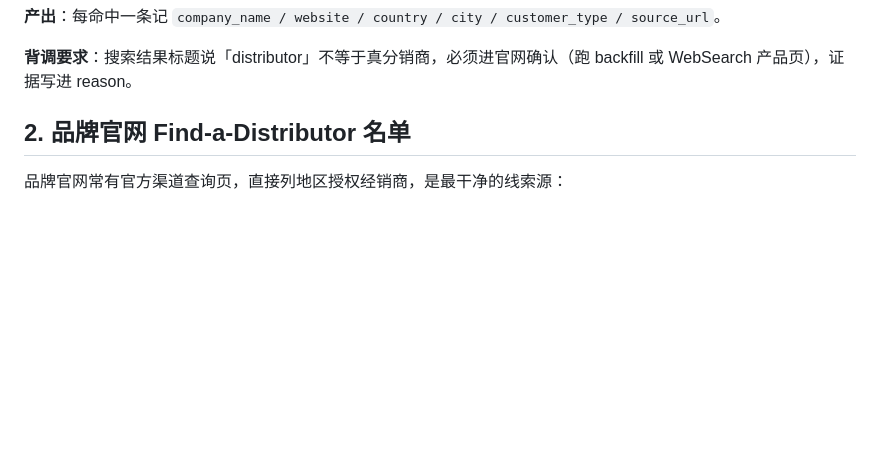
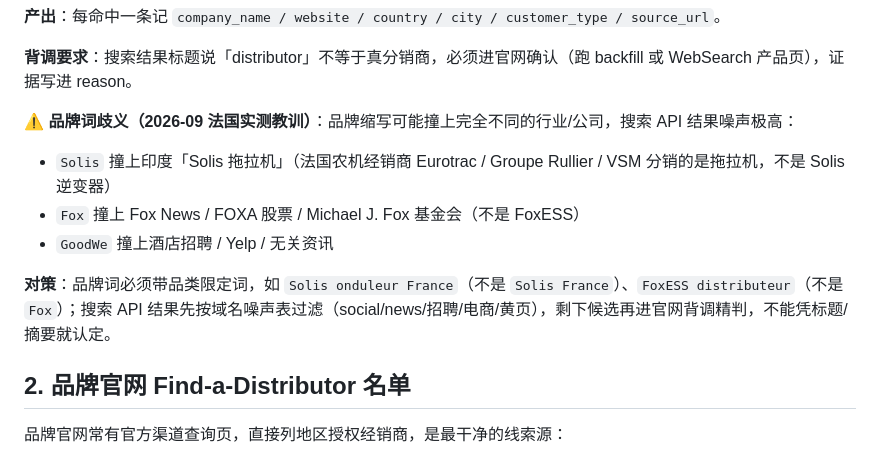
Before and after one commit to Tomhwjj/google-map-lead-filter, a Markdown page: references/multi-source.md, the part around the change. Rendered like a GitHub page; blank space fills up the shorter version.

Commit message:
docs: 记录品牌词歧义(Solis=拖拉机) + 多源合并保留高分版两条教训

```diff
--- a/references/multi-source.md
+++ b/references/multi-source.md
@@ -33,6 +33,13 @@ Google Maps 覆盖不足时的补充/主力数据源。
 **产出**：每命中一条记 `company_name / website / country / city / customer_type / source_url`。
 
 **背调要求**：搜索结果标题说「distributor」不等于真分销商，必须进官网确认（跑 backfill 或 WebSearch 产品页），证据写进 reason。
+
+**⚠️ 品牌词歧义（2026-09 法国实测教训）**：品牌缩写可能撞上完全不同的行业/公司，搜索 API 结果噪声极高：
+- `Solis` 撞上印度「Solis 拖拉机」（法国农机经销商 Eurotrac / Groupe Rullier / VSM 分销的是拖拉机，不是 Solis 逆变器）
+- `Fox` 撞上 Fox News / FOXA 股票 / Michael J. Fox 基金会（不是 FoxESS）
+- `GoodWe` 撞上酒店招聘 / Yelp / 无关资讯
+
+**对策**：品牌词必须带品类限定词，如 `Solis onduleur France`（不是 `Solis France`）、`FoxESS distributeur`（不是 `Fox`）；搜索 API 结果先按域名噪声表过滤（social/news/招聘/电商/黄页），剩下候选再进官网背调精判，不能凭标题/摘要就认定。
 
 ## 2. 品牌官网 Find-a-Distributor 名单
 
```
Also changed, not shown: SKILL.md (+2 -0 lines).
